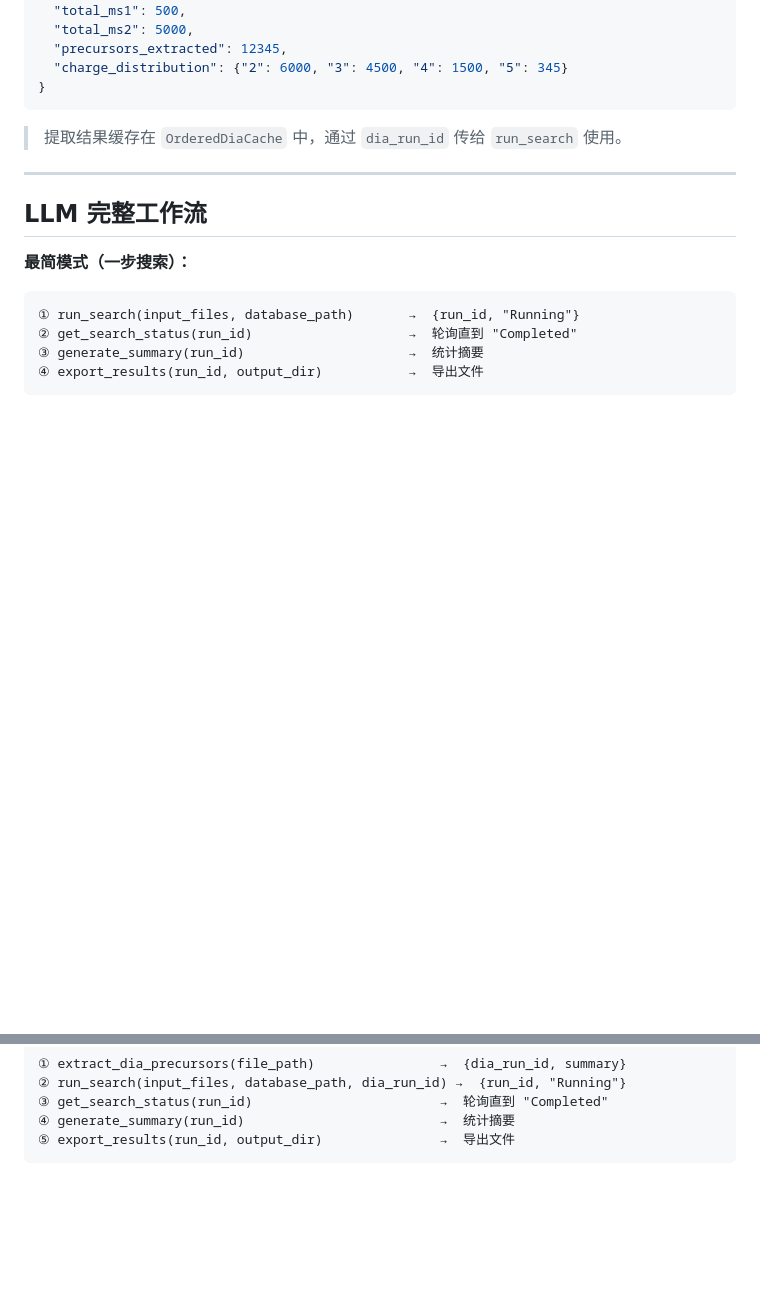
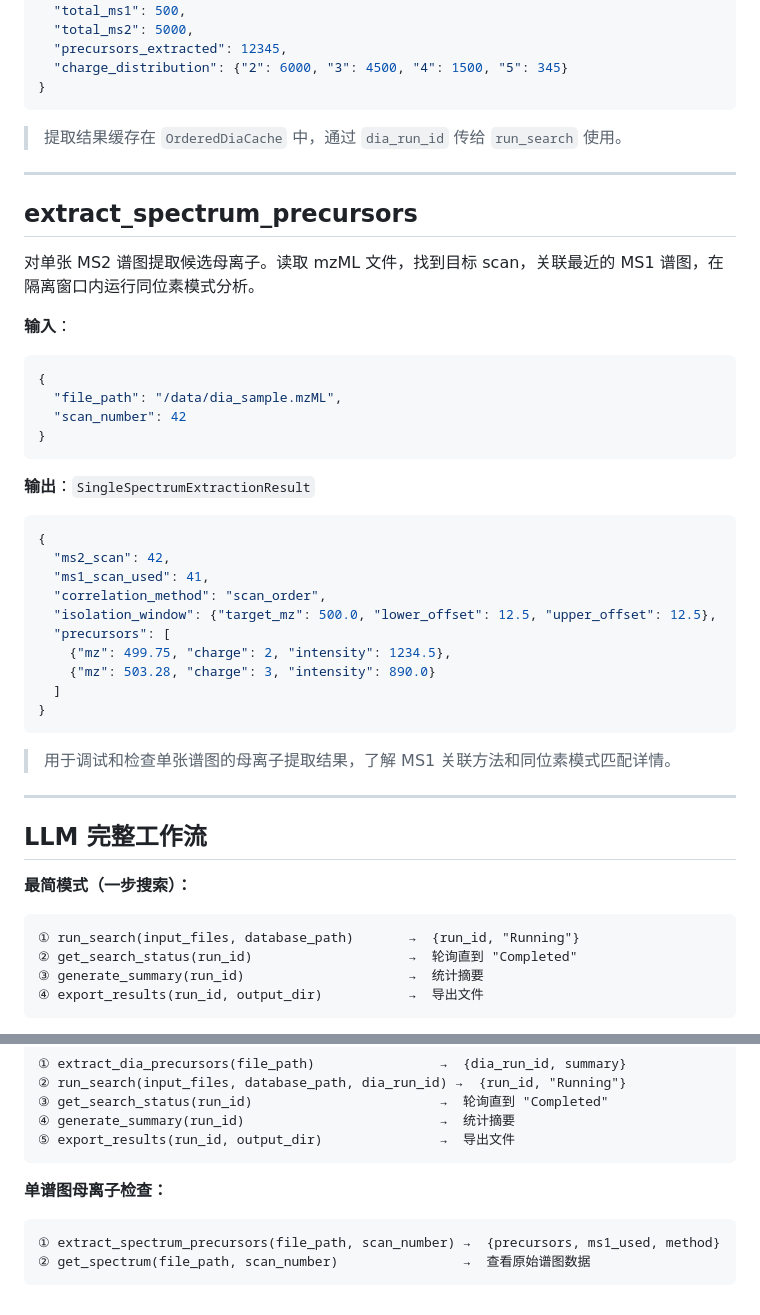
Before and after one commit to verdenmax/proteinCopilot, a Markdown page: docs/mcp-tools.md, 2 parts joined by grey strips. Rendered like a GitHub page; blank space fills up the shorter version.

Commit message:
docs: add extract_spectrum_precursors to mcp-tools reference
Document tool #14 with input/output examples and add single-spectrum
inspection workflow to the LLM workflow section.

Co-authored-by: Copilot <223556219+Copilot@users.noreply.github.com>

````diff
--- a/docs/mcp-tools.md
+++ b/docs/mcp-tools.md
@@ -303,6 +303,36 @@ status 值：`Running` / `Completed` / `Failed: <reason>` / `Cancelled`
 
 ---
 
+## extract_spectrum_precursors
+
+对单张 MS2 谱图提取候选母离子。读取 mzML 文件，找到目标 scan，关联最近的 MS1 谱图，在隔离窗口内运行同位素模式分析。
+
+**输入**：
+```json
+{
+  "file_path": "/data/dia_sample.mzML",
+  "scan_number": 42
+}
+```
+
+**输出**：`SingleSpectrumExtractionResult`
+```json
+{
+  "ms2_scan": 42,
+  "ms1_scan_used": 41,
+  "correlation_method": "scan_order",
+  "isolation_window": {"target_mz": 500.0, "lower_offset": 12.5, "upper_offset": 12.5},
+  "precursors": [
+    {"mz": 499.75, "charge": 2, "intensity": 1234.5},
+    {"mz": 503.28, "charge": 3, "intensity": 890.0}
+  ]
+}
+```
+
+> 用于调试和检查单张谱图的母离子提取结果，了解 MS1 关联方法和同位素模式匹配详情。
+
+---
+
 ## LLM 完整工作流
 
 **最简模式（一步搜索）：**
@@ -334,3 +364,9 @@ LLM 全程只需传简单参数（路径、run_id），无需构造复杂 JSON
 ④ generate_summary(run_id)                         →  统计摘要
 ⑤ export_results(run_id, output_dir)               →  导出文件
 ```
+
+**单谱图母离子检查：**
+```
+① extract_spectrum_precursors(file_path, scan_number) →  {precursors, ms1_used, method}
+② get_spectrum(file_path, scan_number)                →  查看原始谱图数据
+```
````
